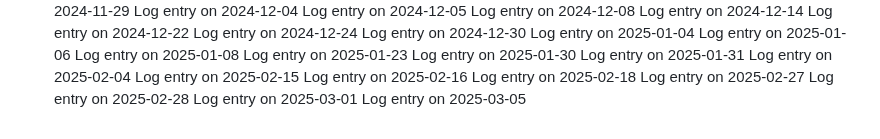
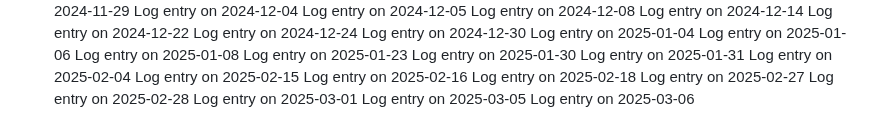
Before and after one commit to pushkar4844/SJSU-BUS-Application, a Markdown page: README.md, the part around the change. Rendered like a GitHub page.

```diff
--- a/README.md
+++ b/README.md
@@ -134,3 +134,4 @@ Log entry on 2025-02-27
 Log entry on 2025-02-28
 Log entry on 2025-03-01
 Log entry on 2025-03-05
+Log entry on 2025-03-06
```
